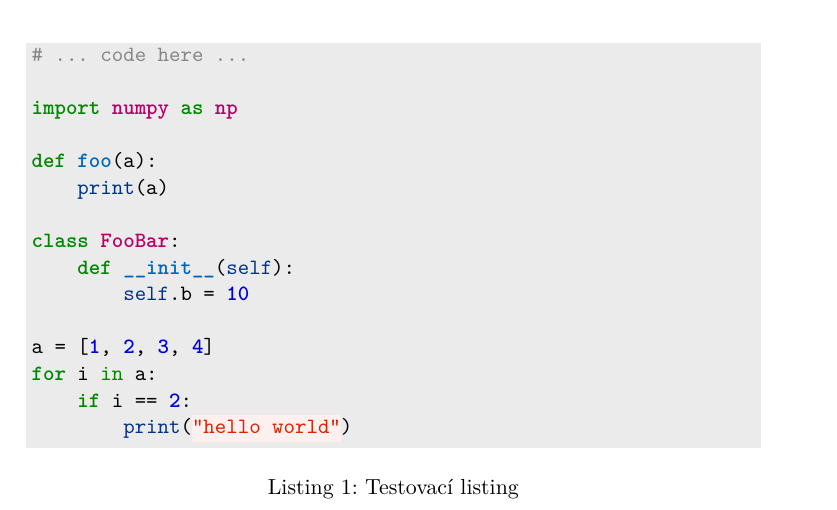
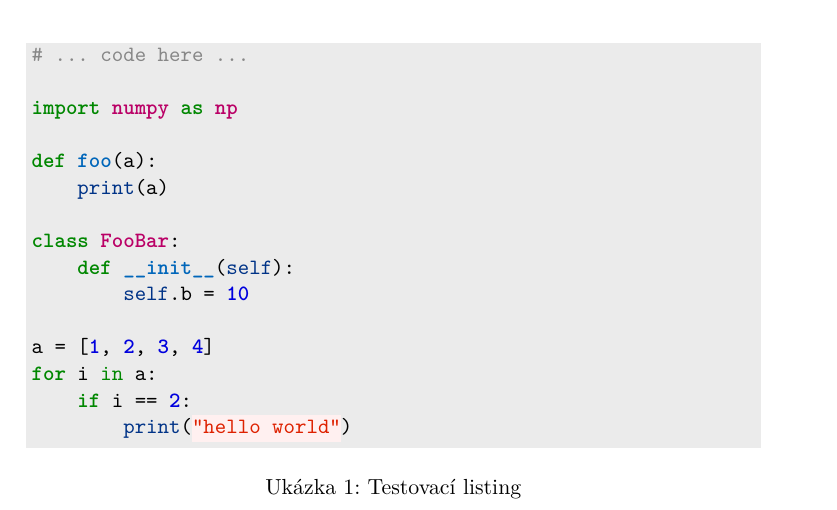
Before and after one commit to ggljzr/mi-dip, a LaTeX thesis (DP_Cervenka_Ondrej_2018.tex): part of page 21 of 31, cut so that both start at the same text. Compiled offline with pdfLaTeX.

Commit message:
added czech listing caption

```diff
--- a/DP_Cervenka_Ondrej_2018.tex
+++ b/DP_Cervenka_Ondrej_2018.tex
@@ -9,6 +9,7 @@
 \usepackage{dirtree} %directory tree visualisation
 \usepackage{minted}
 \usemintedstyle{pastie}
+\renewcommand\listingscaption{Ukázka}
 
 % % list of acronyms
 % \usepackage[acronym,nonumberlist,toc,numberedsection=autolabel]{glossaries}
```
Also changed, not shown: DP_Cervenka_Ondrej_2018.pdf.
